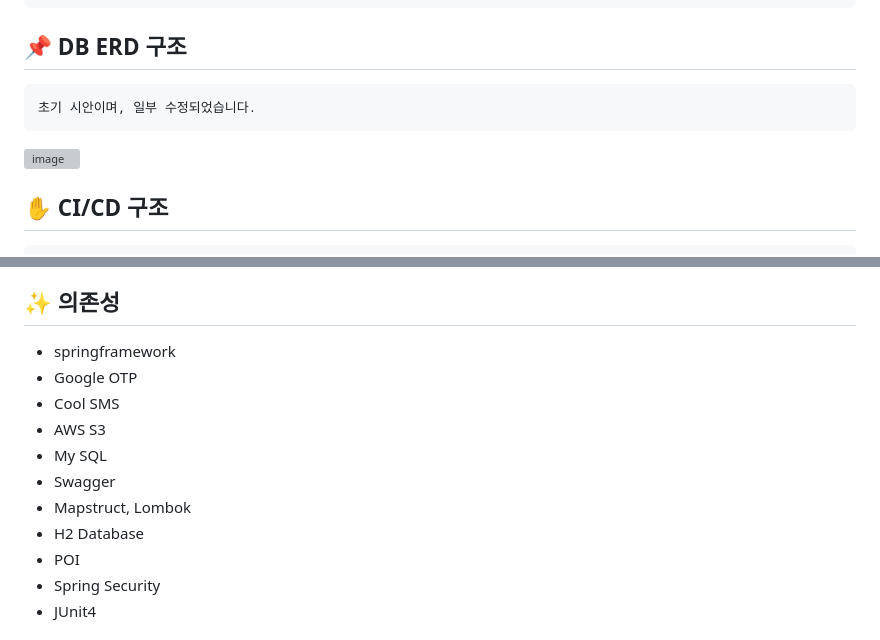
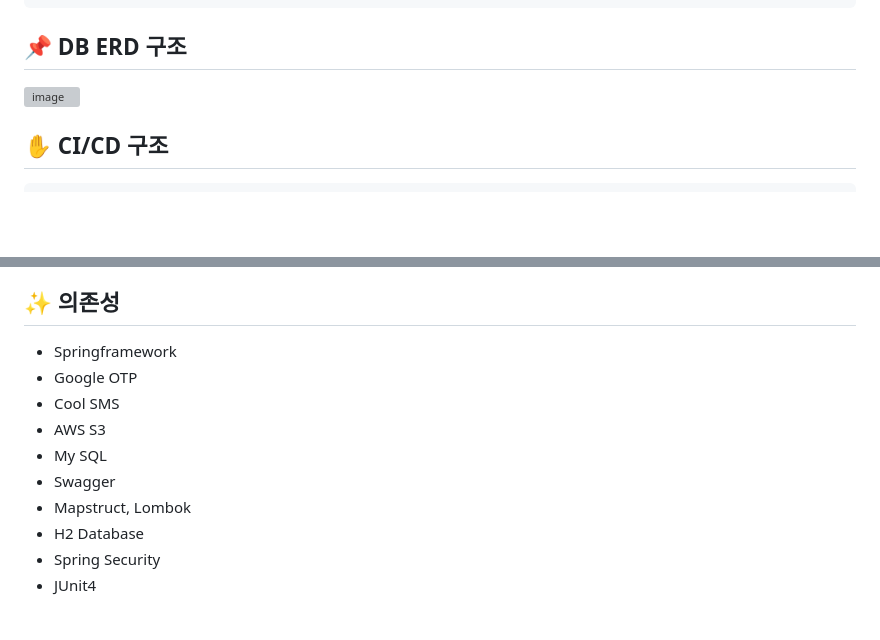
Before and after one commit to KOOJAESUNG/TAVE-Backend, a Markdown page: README.md, 2 parts joined by grey strips. Rendered like a GitHub page; blank space fills up the shorter version; grey boxes are pictures that could not be loaded.

````diff
--- a/README.md
+++ b/README.md
@@ -34,7 +34,4 @@
 ```
 
 ## :pushpin: DB ERD 구조
-```
-초기 시안이며, 일부 수정되었습니다.
-```
 
@@ -61,7 +59,7 @@
 </br>:heavy_check_mark: 프로젝트가 오래 지속될 수 있도록 기술적 지속성을 고려하고 있습니다.
 
 ## :sparkles: 의존성
-- springframework
+- Springframework
 - Google OTP
 - Cool SMS
 - AWS S3
@@ -69,7 +67,6 @@
 - Swagger
 - Mapstruct, Lombok
 - H2 Database
-- POI
 - Spring Security
 - JUnit4
 
````
Also changed, not shown: other parts of README.md (+2 -1 lines).
